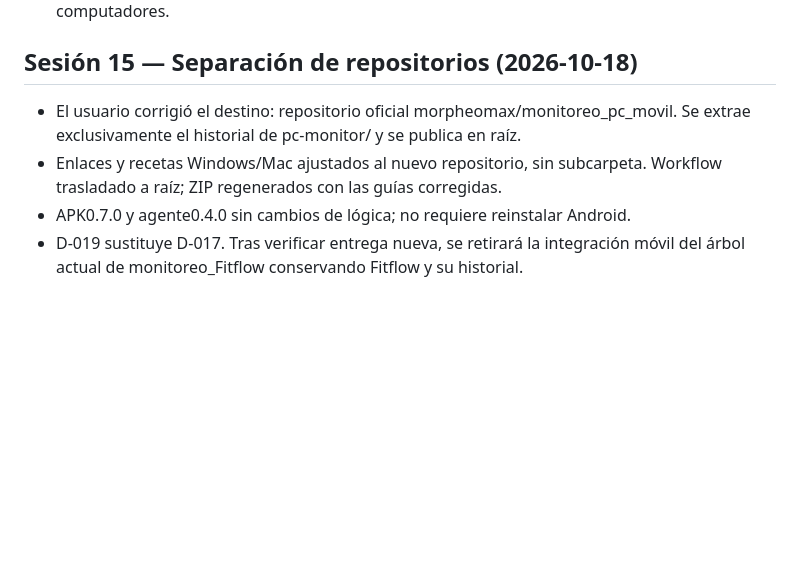
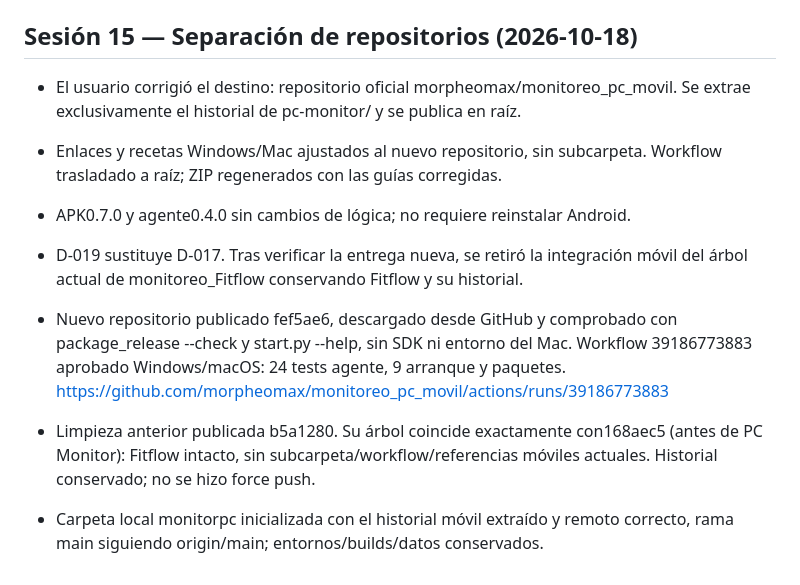
Before and after one commit to morpheomax/monitoreo_pc_movil, a Markdown page: PROGRESS.md, the part around the change. GitHub-like rendering; blank space fills up the shorter version.

Commit message:
Record verified repository migration [skip ci]

```diff
--- a/PROGRESS.md
+++ b/PROGRESS.md
@@ -425,5 +425,15 @@ Estado final: Samsung en Panel, conectado a la Mac, tema oscuro, pantalla activa
 - Enlaces y recetas Windows/Mac ajustados al nuevo repositorio, sin subcarpeta.
   Workflow trasladado a raíz; ZIP regenerados con las guías corregidas.
 - APK0.7.0 y agente0.4.0 sin cambios de lógica; no requiere reinstalar Android.
-- D-019 sustituye D-017. Tras verificar entrega nueva, se retirará la integración
+- D-019 sustituye D-017. Tras verificar la entrega nueva, se retiró la integración
   móvil del árbol actual de monitoreo_Fitflow conservando Fitflow y su historial.
+
+- Nuevo repositorio publicado fef5ae6, descargado desde GitHub y comprobado con
+  package_release --check y start.py --help, sin SDK ni entorno del Mac. Workflow
+ 39186773883 aprobado Windows/macOS: 24 tests agente, 9 arranque y paquetes.
+  https://github.com/morpheomax/monitoreo_pc_movil/actions/runs/39186773883
+- Limpieza anterior publicada b5a1280. Su árbol coincide exactamente con168aec5
+  (antes de PC Monitor): Fitflow intacto, sin subcarpeta/workflow/referencias
+  móviles actuales. Historial conservado; no se hizo force push.
+- Carpeta local monitorpc inicializada con el historial móvil extraído y remoto
+  correcto, rama main siguiendo origin/main; entornos/builds/datos conservados.
```
Also changed, not shown: .context/project-memory.md (+7 -0 lines).
